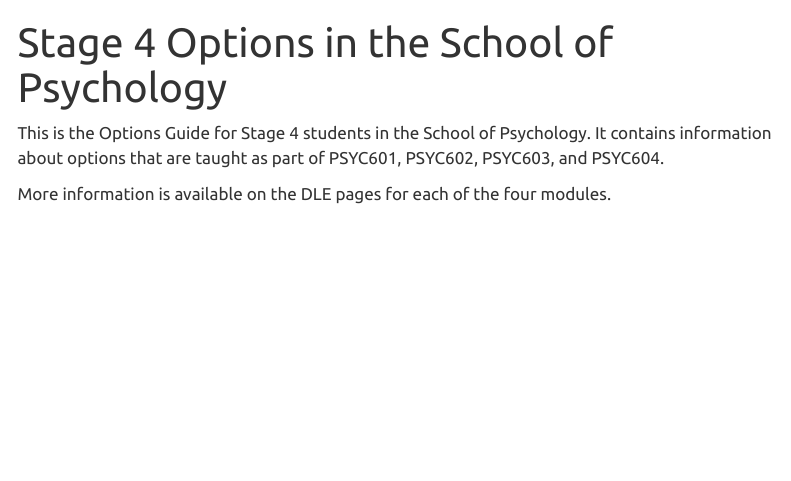
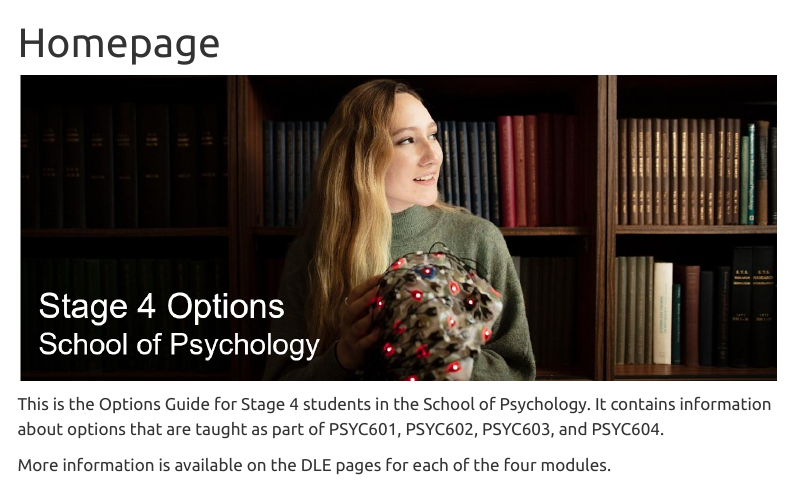
Before and after one commit to PlymouthPsychology/options, a Quarto document (index.qmd): the page in a window 1100 px wide, from its top. Rendered offline with R 4.5, knitr and Pandoc in place of Quarto, with nearby package versions; menus at the side of the page are left out.

Commit message:
Photo updates

```diff
--- a/index.qmd
+++ b/index.qmd
@@ -1,6 +1,8 @@
 ---
-title: "Stage 4 Options in the School of Psychology"
+title: "Homepage"
 ---
+
+![](images/Picture3.png)
 
 This is the Options Guide for Stage 4 students in the School of Psychology. It contains information about options that are taught as part of PSYC601, PSYC602, PSYC603, and PSYC604.
 
```
Also changed, not shown: cross.qmd (+1 -1 lines), docs/search.json, images/Picture3.png (added), images/cross_alt.jpeg (added), 39 other files.
